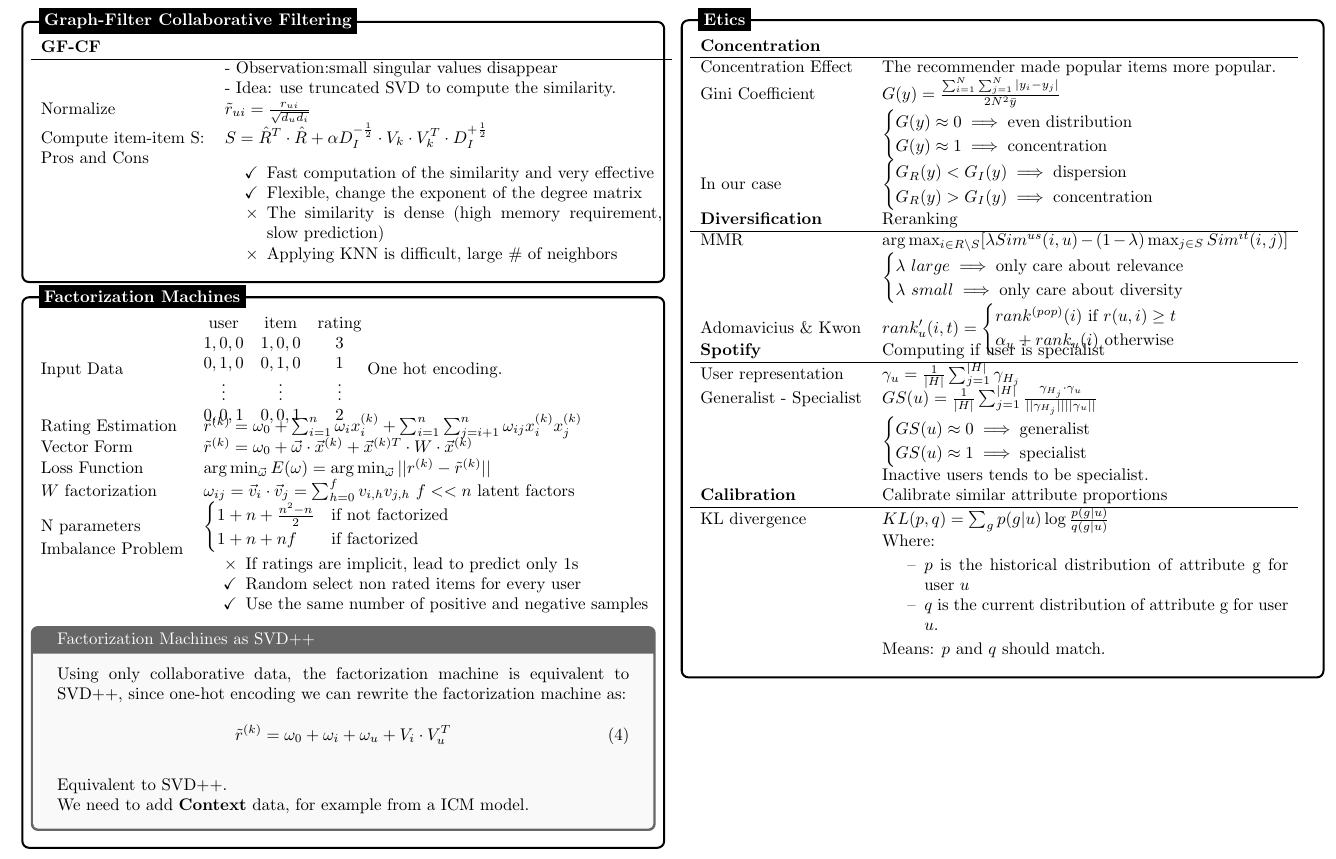
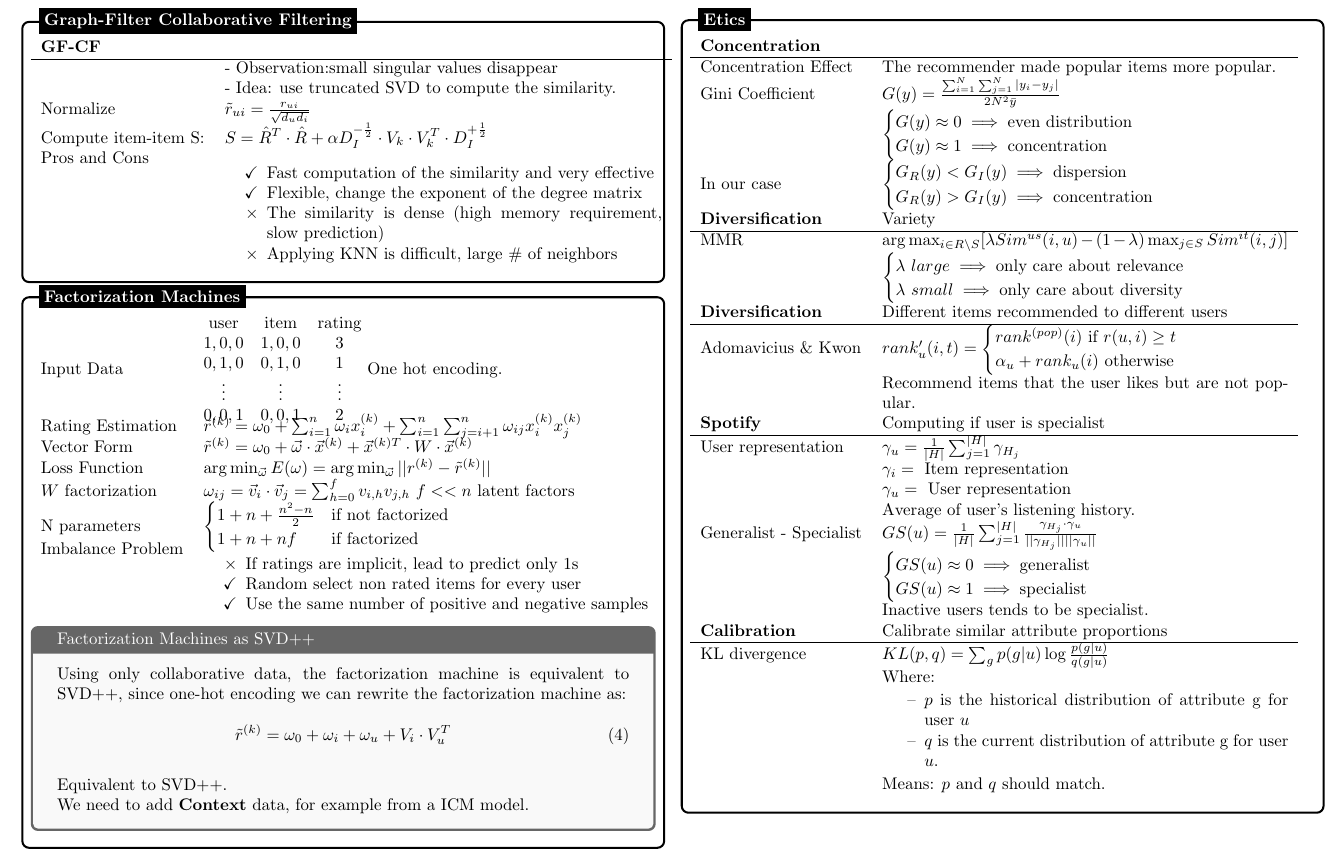
Before and after one commit to filomba01/filomba01, a LaTeX document (RECSYS/main.tex, which reads RECSYS/sections/12_Etics.tex): part of page 6 of 7, cut so that both start at the same text. Compiled offline with pdfLaTeX.

Commit message:
Recsys: some changes on 12_etics

```diff
--- a/RECSYS/sections/12_Etics.tex
+++ b/RECSYS/sections/12_Etics.tex
@@ -35,7 +35,7 @@
                 $
                 \\
 
-                \textbf{Diversification} & Reranking
+                \textbf{Diversification} & Variety
                 \\
                 \hline
 
@@ -54,7 +54,9 @@
                     \end{cases}
                 $
                 \\
-
+                \textbf{Diversification} & Different items recommended to different users
+                \\
+                \hline
                 Adomavicius \& Kwon &
 
                 $
@@ -63,6 +65,8 @@
                         \alpha_u + rank_u(i) \ \text{otherwise}
                     \end{cases}
                 $
+
+                Recommend items that the user likes but are not popular.
 
                 \\
                 \textbf{Spotify} & Computing if user is specialist
@@ -75,6 +79,20 @@
                     \gamma_u = \frac{1}{|H|}
                     \sum_{j=1}^{|H|} \gamma_{H_j}
                 $
+
+                $
+                    \gamma_i = \text{ Item representation}
+                $
+
+                $
+                    \gamma_u = \text{ User representation
+                    }
+                $
+
+                Average of user's listening history.
+
+
+
 
                 \\
 
```
Also changed, not shown: RECSYS/main.pdf.
